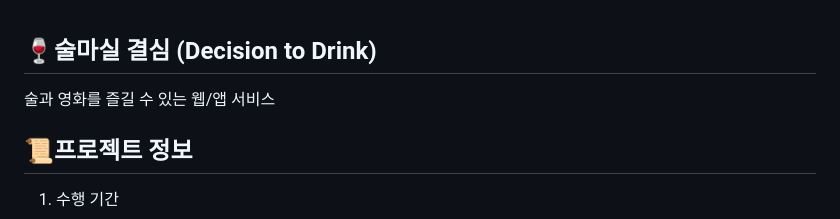
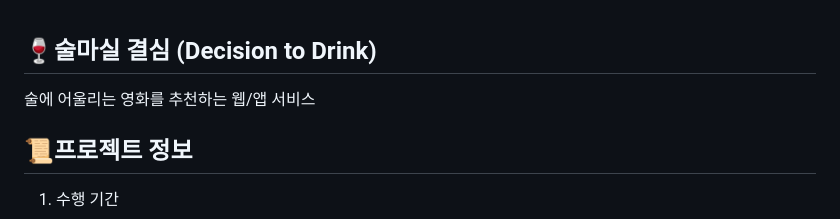
Before and after one commit to chaesb98/-, a Markdown page: README.md, the part around the change. Rendered like a GitHub page.

```diff
--- a/README.md
+++ b/README.md
@@ -1,5 +1,5 @@
 ## 🍷술마실 결심 (Decision to Drink)
-술과 영화를 즐길 수 있는 웹/앱 서비스
+술에 어울리는 영화를 추천하는 웹/앱 서비스
 
 
 
```
